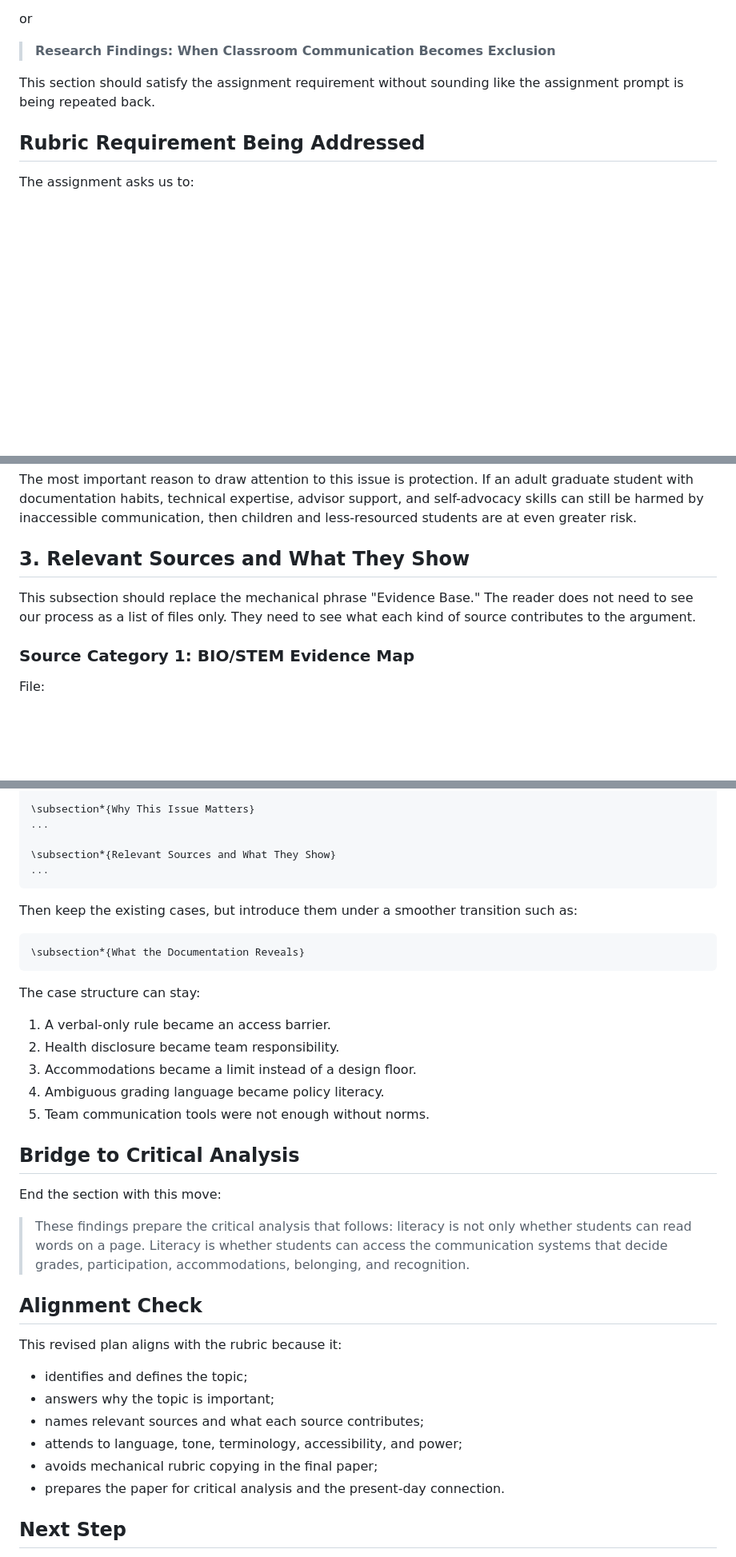
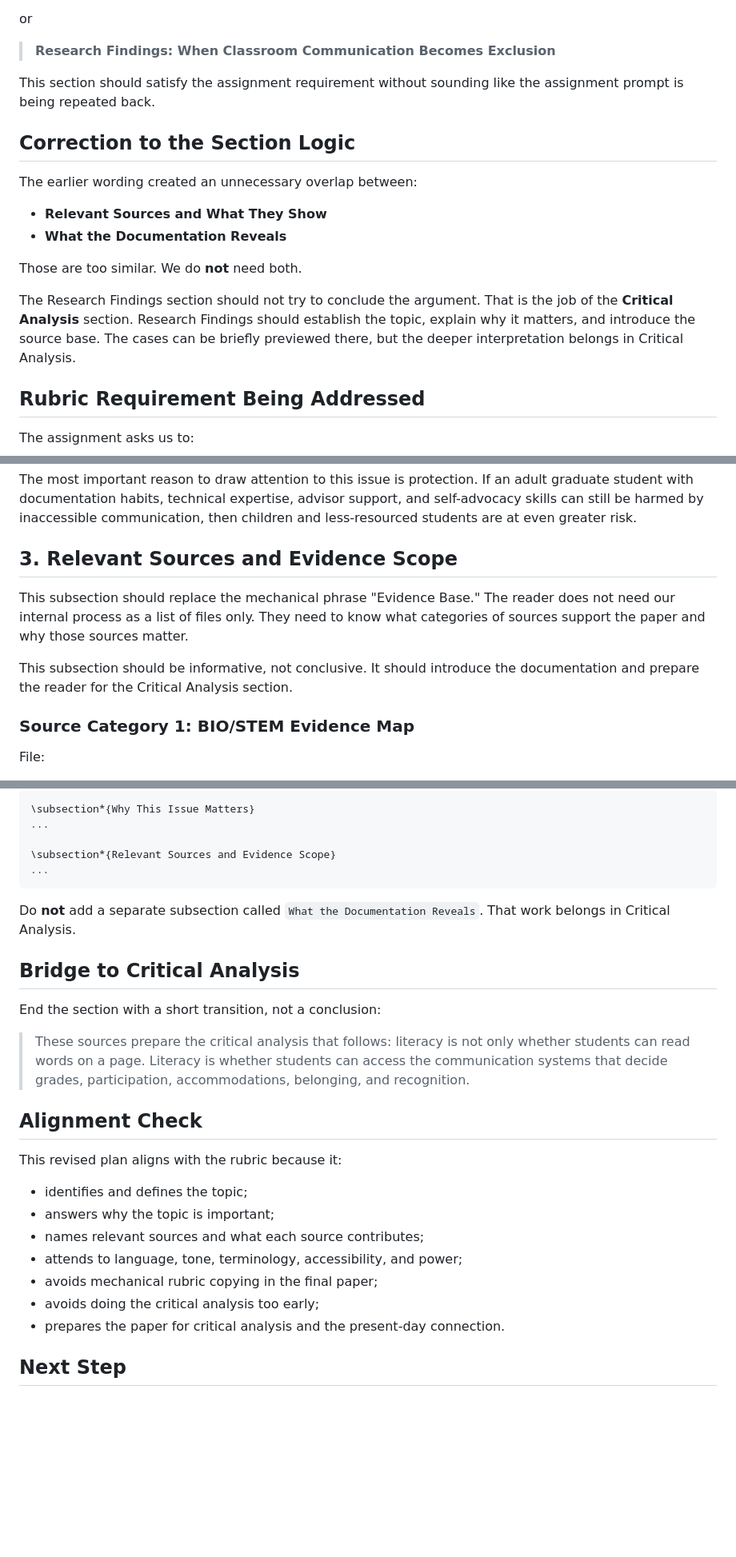
Before and after one commit to pzg8794/EDU498, a Markdown page: assignments/Assignment_ Exploring Literacy as Power_ Bridging Social Justice and Critical Communication/research-and-documentation-section-plan.md, 3 parts joined by grey strips. Shown at 80% size. Rendered like a GitHub page; blank space fills up the shorter version.

Commit message:
Remove redundant documentation reveal subsection from research plan

````diff
--- a/assignments/Assignment_ Exploring Literacy as Power_ Bridging Social Justice and Critical Communication/research-and-documentation-section-plan.md
+++ b/assignments/Assignment_ Exploring Literacy as Power_ Bridging Social Justice and Critical Communication/research-and-documentation-section-plan.md
@@ -18,6 +18,17 @@ or
 
 This section should satisfy the assignment requirement without sounding like the assignment prompt is being repeated back.
 
+## Correction to the Section Logic
+
+The earlier wording created an unnecessary overlap between:
+
+- **Relevant Sources and What They Show**
+- **What the Documentation Reveals**
+
+Those are too similar. We do **not** need both.
+
+The Research Findings section should not try to conclude the argument. That is the job of the **Critical Analysis** section. Research Findings should establish the topic, explain why it matters, and introduce the source base. The cases can be briefly previewed there, but the deeper interpretation belongs in Critical Analysis.
+
 ## Rubric Requirement Being Addressed
 
 The assignment asks us to:
@@ -162,9 +173,11 @@ The harm is serious because it can affect:
 
 The most important reason to draw attention to this issue is protection. If an adult graduate student with documentation habits, technical expertise, advisor support, and self-advocacy skills can still be harmed by inaccessible communication, then children and less-resourced students are at even greater risk.
 
-## 3. Relevant Sources and What They Show
+## 3. Relevant Sources and Evidence Scope
 
-This subsection should replace the mechanical phrase "Evidence Base." The reader does not need to see our process as a list of files only. They need to see what each kind of source contributes to the argument.
+This subsection should replace the mechanical phrase "Evidence Base." The reader does not need our internal process as a list of files only. They need to know what categories of sources support the paper and why those sources matter.
+
+This subsection should be informative, not conclusive. It should introduce the documentation and prepare the reader for the Critical Analysis section.
 
 ### Source Category 1: BIO/STEM Evidence Map
 
@@ -318,29 +327,17 @@ Instead, update the draft to use:
 \subsection*{Why This Issue Matters}
 ...
 
-\subsection*{Relevant Sources and What They Show}
+\subsection*{Relevant Sources and Evidence Scope}
 ...
 ```
 
-Then keep the existing cases, but introduce them under a smoother transition such as:
-
-```latex
-\subsection*{What the Documentation Reveals}
-```
-
-The case structure can stay:
-
-1. A verbal-only rule became an access barrier.
-2. Health disclosure became team responsibility.
-3. Accommodations became a limit instead of a design floor.
-4. Ambiguous grading language became policy literacy.
-5. Team communication tools were not enough without norms.
+Do **not** add a separate subsection called `What the Documentation Reveals`. That work belongs in Critical Analysis.
 
 ## Bridge to Critical Analysis
 
-End the section with this move:
+End the section with a short transition, not a conclusion:
 
-> These findings prepare the critical analysis that follows: literacy is not only whether students can read words on a page. Literacy is whether students can access the communication systems that decide grades, participation, accommodations, belonging, and recognition.
+> These sources prepare the critical analysis that follows: literacy is not only whether students can read words on a page. Literacy is whether students can access the communication systems that decide grades, participation, accommodations, belonging, and recognition.
 
 ## Alignment Check
 
@@ -351,6 +348,7 @@ This revised plan aligns with the rubric because it:
 - names relevant sources and what each source contributes;
 - attends to language, tone, terminology, accessibility, and power;
 - avoids mechanical rubric copying in the final paper;
+- avoids doing the critical analysis too early;
 - prepares the paper for critical analysis and the present-day connection.
 
 ## Next Step
````
Also changed, not shown: other parts of assignments/Assignment_ Exploring Literacy as Power_ Bridging Social Justice and Critical Communication/research-and-documentation-section-plan.md (+7 -11 lines).
